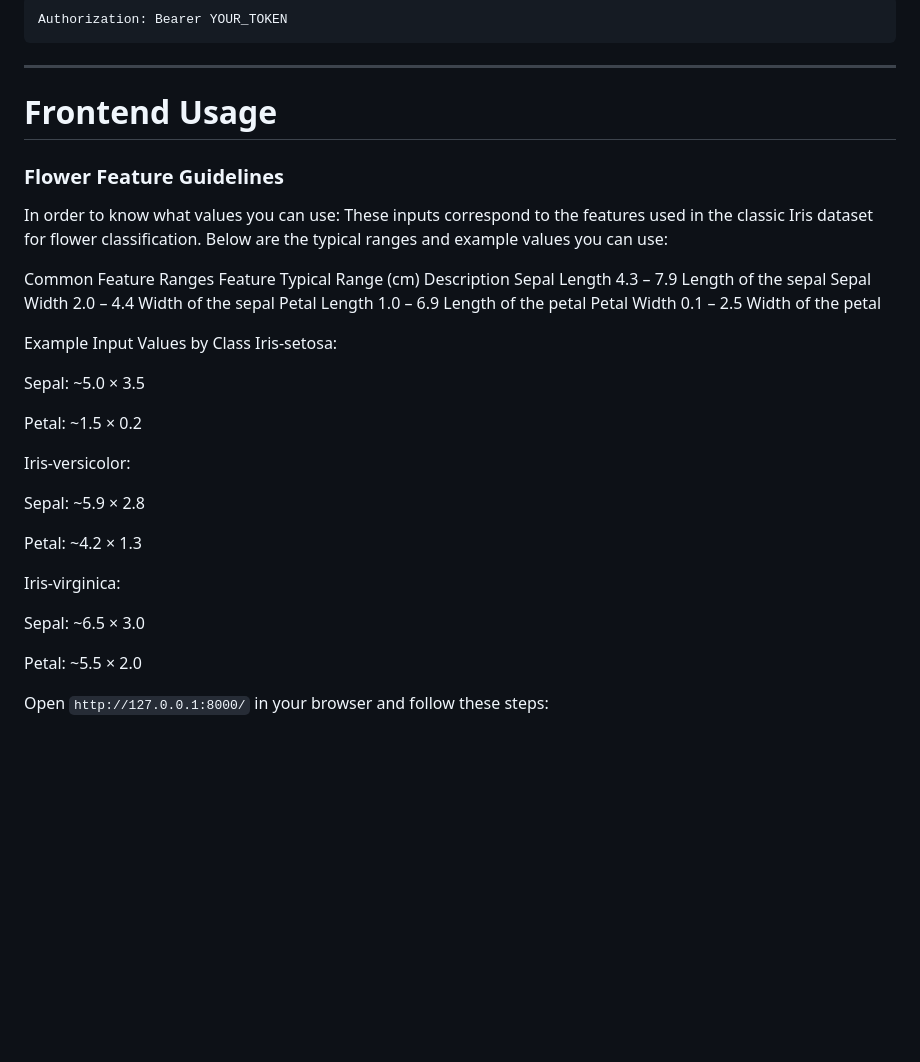
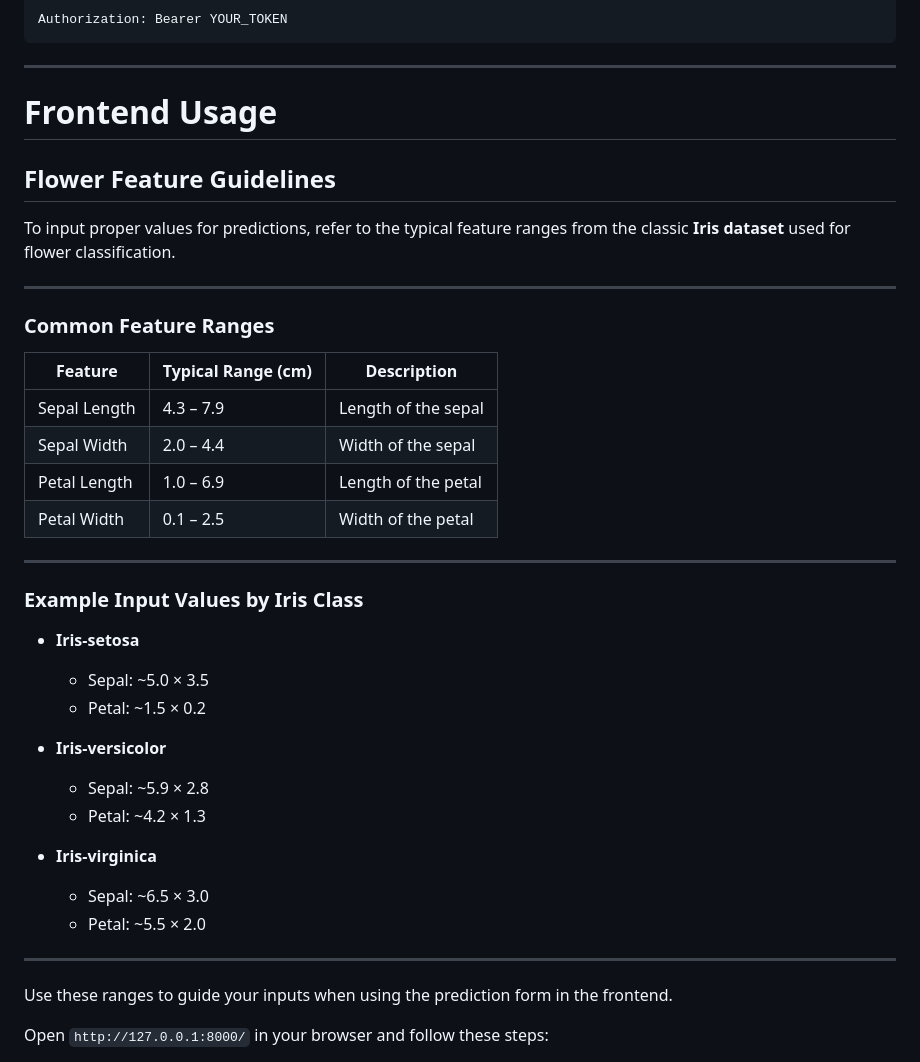
Before and after one commit to David-Enriquez77/ai_api_project_test, a Markdown page: README.md, the part around the change. Drawn GitHub-style; blank space fills up the shorter version.

Commit message:
Refine Frontend Usage section with detailed Flower Feature Guidelines and example input values

```diff
--- a/README.md
+++ b/README.md
@@ -94,36 +94,42 @@ Authorization: Bearer YOUR_TOKEN
 
 ---
 
-#  Frontend Usage
-### Flower Feature Guidelines
-In order to know what values you can use:
-These inputs correspond to the features used in the classic Iris dataset for flower classification. Below are the typical ranges and example values you can use:
+# Frontend Usage
 
-Common Feature Ranges
-Feature	Typical Range (cm)	Description
-Sepal Length	4.3 – 7.9	Length of the sepal
-Sepal Width	   2.0 – 4.4	Width of the sepal
-Petal Length	1.0 – 6.9	Length of the petal
-Petal Width	   0.1 – 2.5	Width of the petal
+## Flower Feature Guidelines
 
-Example Input Values by Class
-Iris-setosa:
+To input proper values for predictions, refer to the typical feature ranges from the classic **Iris dataset** used for flower classification.
 
-Sepal: ~5.0 × 3.5
+---
 
-Petal: ~1.5 × 0.2
+###  Common Feature Ranges
 
-Iris-versicolor:
+| Feature         | Typical Range (cm) | Description           |
+|-----------------|--------------------|-----------------------|
+| Sepal Length    | 4.3 – 7.9          | Length of the sepal   |
+| Sepal Width     | 2.0 – 4.4          | Width of the sepal    |
+| Petal Length    | 1.0 – 6.9          | Length of the petal   |
+| Petal Width     | 0.1 – 2.5          | Width of the petal    |
 
-Sepal: ~5.9 × 2.8
+---
 
-Petal: ~4.2 × 1.3
+###  Example Input Values by Iris Class
 
-Iris-virginica:
+- **Iris-setosa**
+  - Sepal: ~5.0 × 3.5
+  - Petal: ~1.5 × 0.2
 
-Sepal: ~6.5 × 3.0
+- **Iris-versicolor**
+  - Sepal: ~5.9 × 2.8
+  - Petal: ~4.2 × 1.3
 
-Petal: ~5.5 × 2.0
+- **Iris-virginica**
+  - Sepal: ~6.5 × 3.0
+  - Petal: ~5.5 × 2.0
+
+---
+
+Use these ranges to guide your inputs when using the prediction form in the frontend.
 
 
 
```
